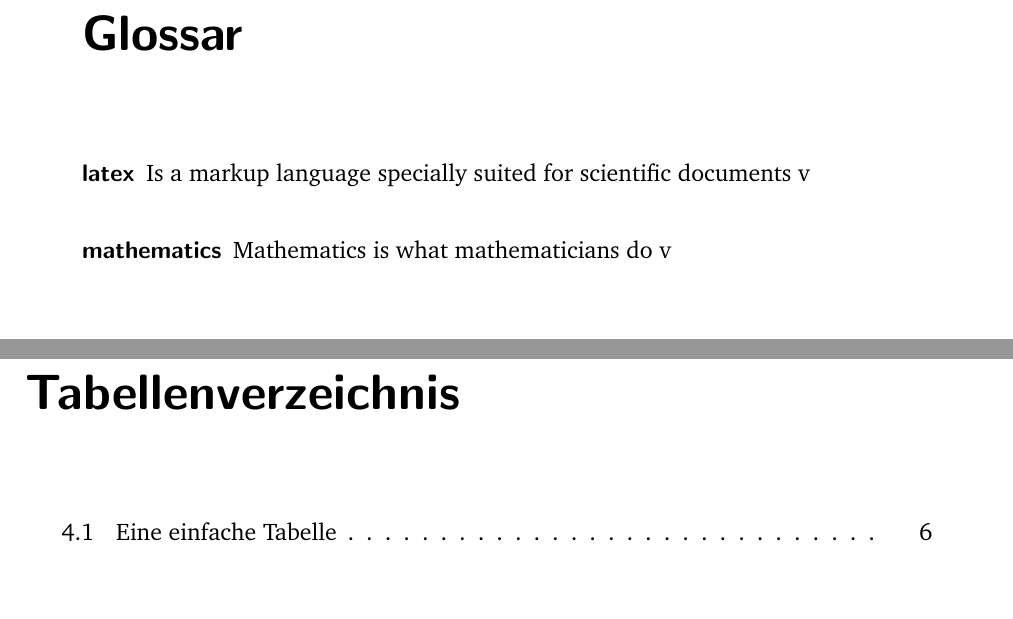
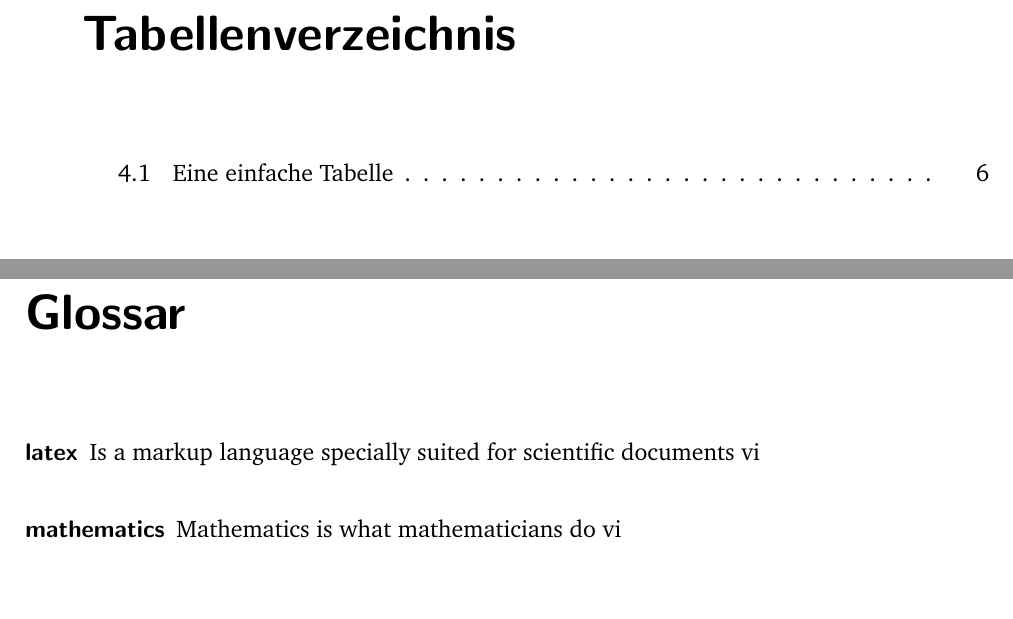
Before and after one commit to kannX/phs-latex-templates, a LaTeX thesis (main.tex, which reads Einstellungen.tex): two parts of pages 8 and 9 of 21, joined at a grey line, cut so that both start at the same text. Compiled offline with pdfLaTeX.

Commit message:
fixed issue #3;

```diff
--- a/Einstellungen.tex
+++ b/Einstellungen.tex
@@ -6,13 +6,6 @@
 % Einstellungen.tex
 %
 % Hier werden allgemeine Einstellungen festgelegt.
-
-\documentclass[a4paper,ngerman,12pt,bibliography=totoc,listof=totoc,numbers=noendperiod,openany,twoside,headinclude=false,titlepage=firstiscover,abstract=true,headsepline=true,footsepline=true,headings=big]{scrreprt}
-%Startet das Dokument und regelt gleichzeitig Formatierungen wie Schriftgröße, Papierformat, Zahlenart, Sprache usw.
-% 12pt - die Standardschriftgröße
-% openany - Kapitel dürfen auch auf der "Rückseite" starten, Leerseiten werden vermieden
-% parskip=full - Leerzeilen zwischen Absätzen statt Einrückung
-% twoside - Rückseiten werden mit bedruckt, Seitenzahlen und Binderände werden entsprechen angepasst; Alternative: oneside
 
 %Packages sind Erweiterungen des eigentlichen Programms und erleichtern Abläufe, Darstellungen, Formatierungen usw.
 %Im Folgenden sind die Packages installiert, welche ich zum erstellen einer Bachelorarbeit einmal benötigt wurden.
--- a/main.tex
+++ b/main.tex
@@ -10,6 +10,13 @@
 
 %persönliche Infos
 \input{Berichtinfos}
+
+\documentclass[a4paper,ngerman,12pt,bibliography=totoc,listof=totoc,numbers=noendperiod,openany,twoside,headinclude=false,titlepage=firstiscover,abstract=true,headsepline=true,footsepline=true,headings=big]{scrreprt}
+%Startet das Dokument und regelt gleichzeitig Formatierungen wie Schriftgröße, Papierformat, Zahlenart, Sprache usw.
+% 12pt - die Standardschriftgröße
+% openany - Kapitel dürfen auch auf der "Rückseite" starten, Leerseiten werden vermieden
+% parskip=full - Leerzeilen zwischen Absätzen statt Einrückung
+% twoside - Rückseiten werden mit bedruckt, Seitenzahlen und Binderände werden entsprechen angepasst; Alternative: oneside
 
 %allgemeine Einstellungen
 \input{Einstellungen}
@@ -37,13 +44,13 @@
 \listoffigures
 %erstellt das Abbildungsverzeichnis
 
+\listoftables
+%erstellt das Tabellenverzeichnis
+
 \glsaddall[types=main]
 %Befehl, um alle Glossar Einträge ohne sie im body aufzurufen, auszugeben
 \printglossary[title=Glossar, type=\glsdefaulttype]
 %erstellt das Glossar
-
-\listoftables
-%erstellt das Tabellenverzeichnis
 
 \printglossary[type=\acronymtype, title=Abkürzungsverzeichnis, nonumberlist]
 %erstellt das Abkürzungsverzeichnis
```
Also changed, not shown: main.pdf.
